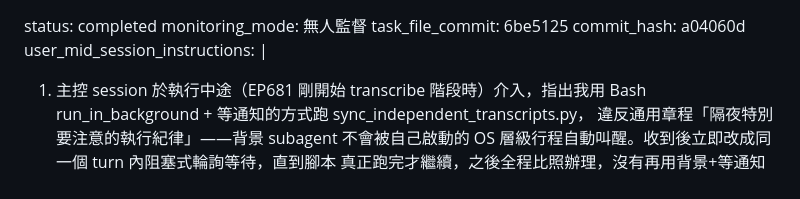
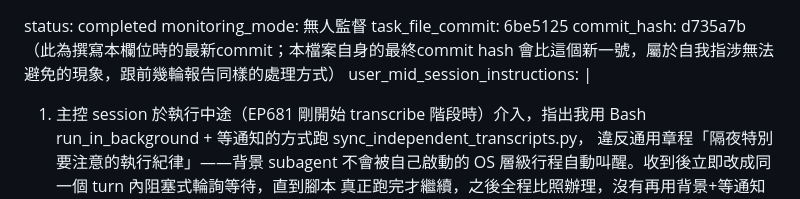
Before and after one commit to Jack20773/stock-signal, a Markdown page: SOLOMON_HANDOFF.md, the part around the change. Drawn GitHub-style.

Commit message:
docs: 更新commit_hash欄位至最新
Co-Authored-By: Claude Sonnet 5 <noreply@anthropic.com>

```diff
--- a/SOLOMON_HANDOFF.md
+++ b/SOLOMON_HANDOFF.md
@@ -1,7 +1,8 @@
 status: completed
 monitoring_mode: 無人監督
 task_file_commit: 6be5125
-commit_hash: a04060d
+commit_hash: d735a7b（此為撰寫本欄位時的最新commit；本檔案自身的最終commit hash
+  會比這個新一號，屬於自我指涉無法避免的現象，跟前幾輪報告同樣的處理方式）
 user_mid_session_instructions: |
   1. 主控 session 於執行中途（EP681 剛開始 transcribe 階段時）介入，指出我用
      Bash run_in_background + 等通知的方式跑 sync_independent_transcripts.py，
```
